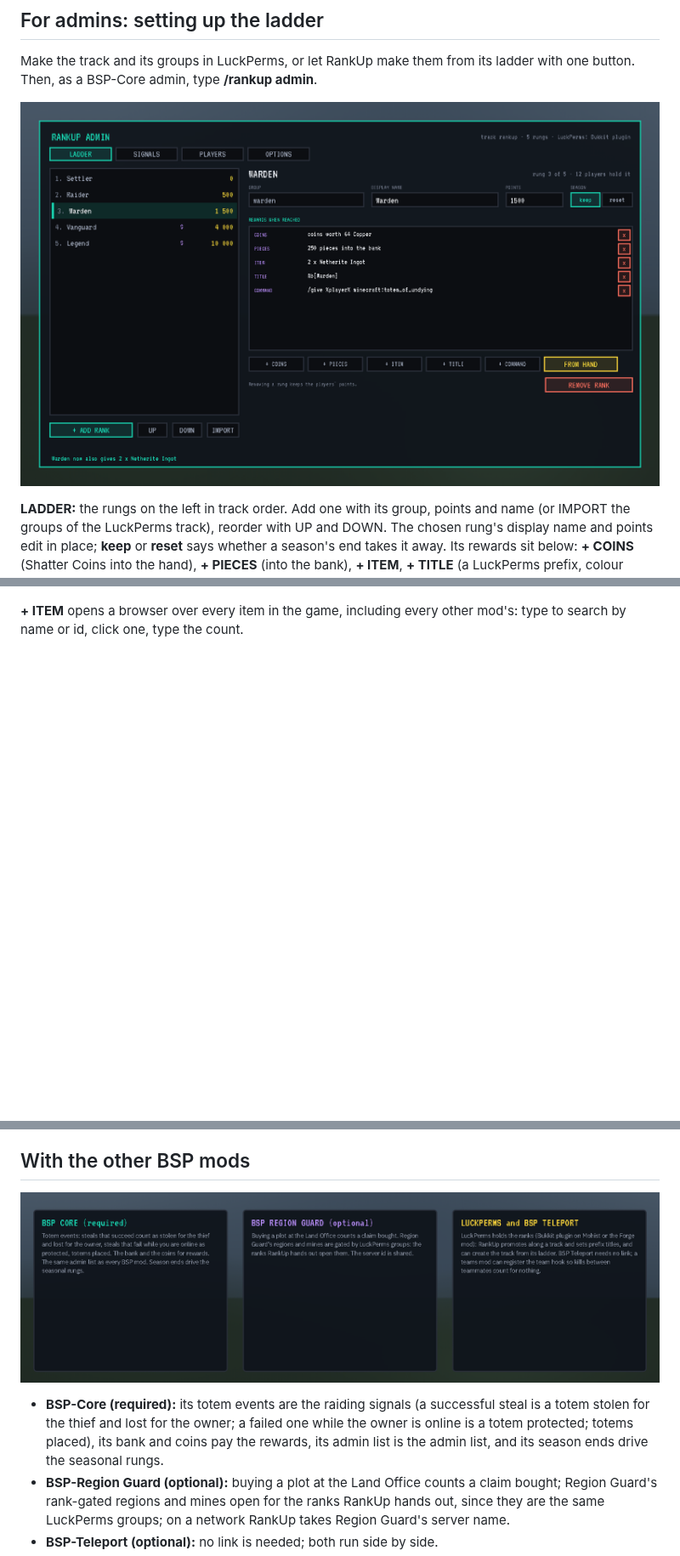
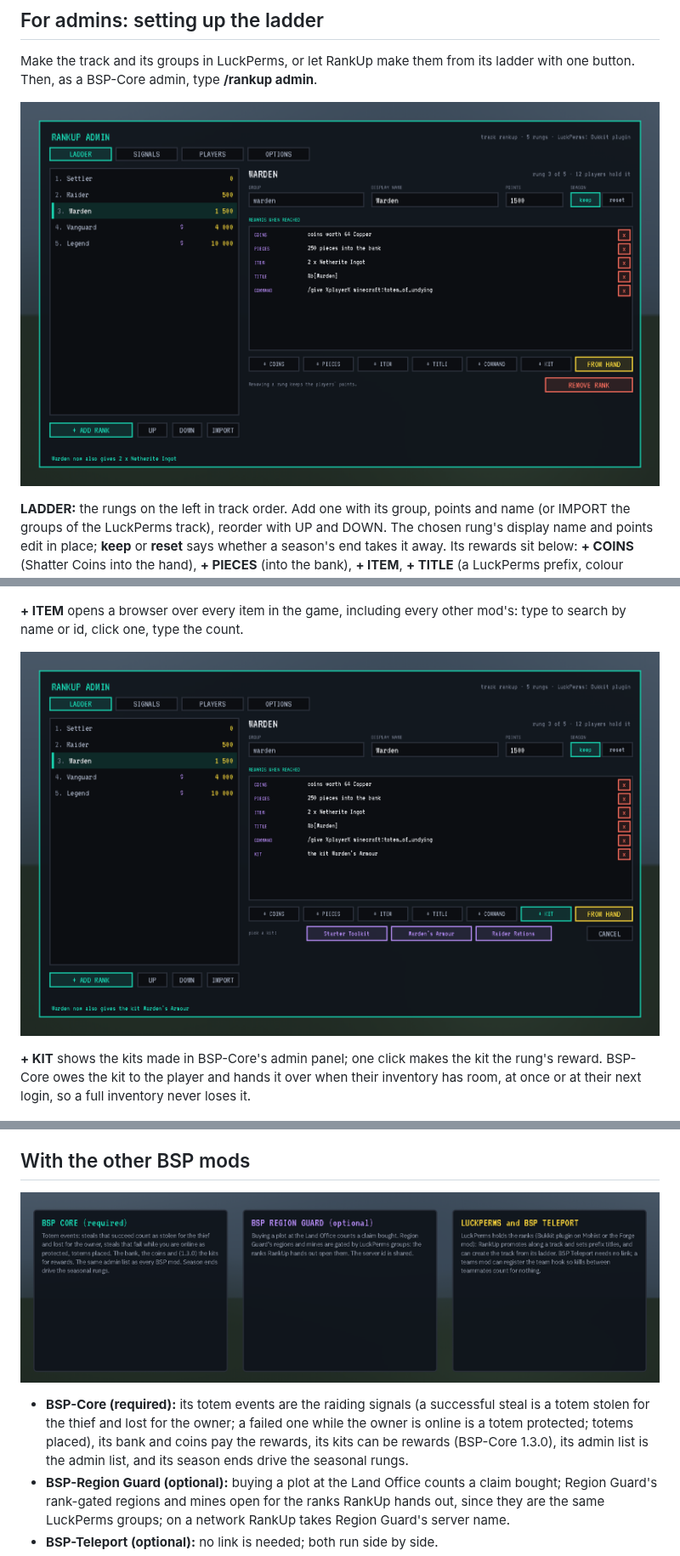
Before and after one commit to Build-Secure-Protect/BSP-RankUp, a Markdown page: docs/curseforge/DESCRIPTION.md, 3 parts joined by grey strips. Shown at 85% size. Drawn GitHub-style; pictures changed too: docs/curseforge/images/admin_ladder.png, docs/curseforge/images/companions.png, docs/curseforge/images/kit_picker.png (added); blank space fills up the shorter version.

Commit message:
Curseforge 0.2.0 Upload

```diff
--- a/docs/curseforge/DESCRIPTION.md
+++ b/docs/curseforge/DESCRIPTION.md
@@ -39,6 +39,10 @@ Make the track and its groups in LuckPerms, or let RankUp make them from its lad
 
 **+ ITEM** opens a browser over every item in the game, including every other mod's: type to search by name or id, click one, type the count.
 
+![Picking a kit as a reward](https://raw.githubusercontent.com/Build-Secure-Protect/BSP-RankUp/main/docs/curseforge/images/kit_picker.png)
+
+**+ KIT** shows the kits made in BSP-Core's admin panel; one click makes the kit the rung's reward. BSP-Core owes the kit to the player and hands it over when their inventory has room, at once or at their next login, so a full inventory never loses it.
+
 ![The SIGNALS tab](https://raw.githubusercontent.com/Build-Secure-Protect/BSP-RankUp/main/docs/curseforge/images/admin_signals.png)
 
 **SIGNALS:** what counts and how much. Switch each on or off and set its worth ("25 points per 1 kill", "1 point per 10 minutes"). Counts are kept even while a signal is off, so switching one on later credits what players already did.
@@ -71,7 +75,7 @@ With `storage.mode = "mysql"` in `serverconfig/bsp_rankup-server.toml` on each b
 
 ![What the companions add](https://raw.githubusercontent.com/Build-Secure-Protect/BSP-RankUp/main/docs/curseforge/images/companions.png)
 
-- **BSP-Core (required):** its totem events are the raiding signals (a successful steal is a totem stolen for the thief and lost for the owner; a failed one while the owner is online is a totem protected; totems placed), its bank and coins pay the rewards, its admin list is the admin list, and its season ends drive the seasonal rungs.
+- **BSP-Core (required):** its totem events are the raiding signals (a successful steal is a totem stolen for the thief and lost for the owner; a failed one while the owner is online is a totem protected; totems placed), its bank and coins pay the rewards, its kits can be rewards (BSP-Core 1.3.0), its admin list is the admin list, and its season ends drive the seasonal rungs.
 - **BSP-Region Guard (optional):** buying a plot at the Land Office counts a claim bought; Region Guard's rank-gated regions and mines open for the ranks RankUp hands out, since they are the same LuckPerms groups; on a network RankUp takes Region Guard's server name.
 - **BSP-Teleport (optional):** no link is needed; both run side by side.
 - **LuckPerms:** RankUp promotes along a track and sets prefix titles; it can create the track and its groups from the ladder. Give the groups rising weights and LuckPerms reports the highest as the primary group.
```
Also changed, not shown: other parts of docs/curseforge/DESCRIPTION.md (+1 -1 lines), CHANGELOG.md (+4 -0 lines), docs/curseforge/CHANGELOG_0.2.0.md (added, +11 -0 lines), 5 other files.
